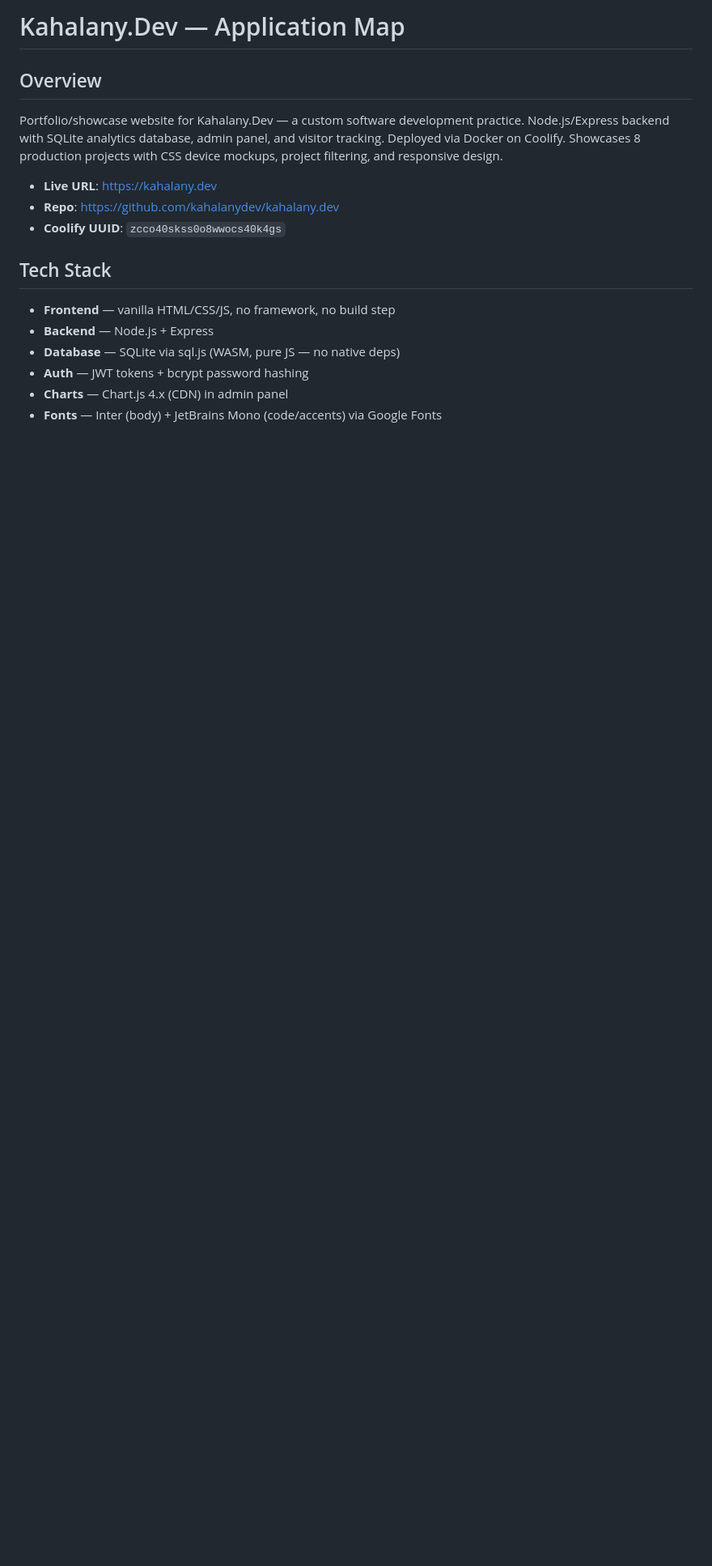
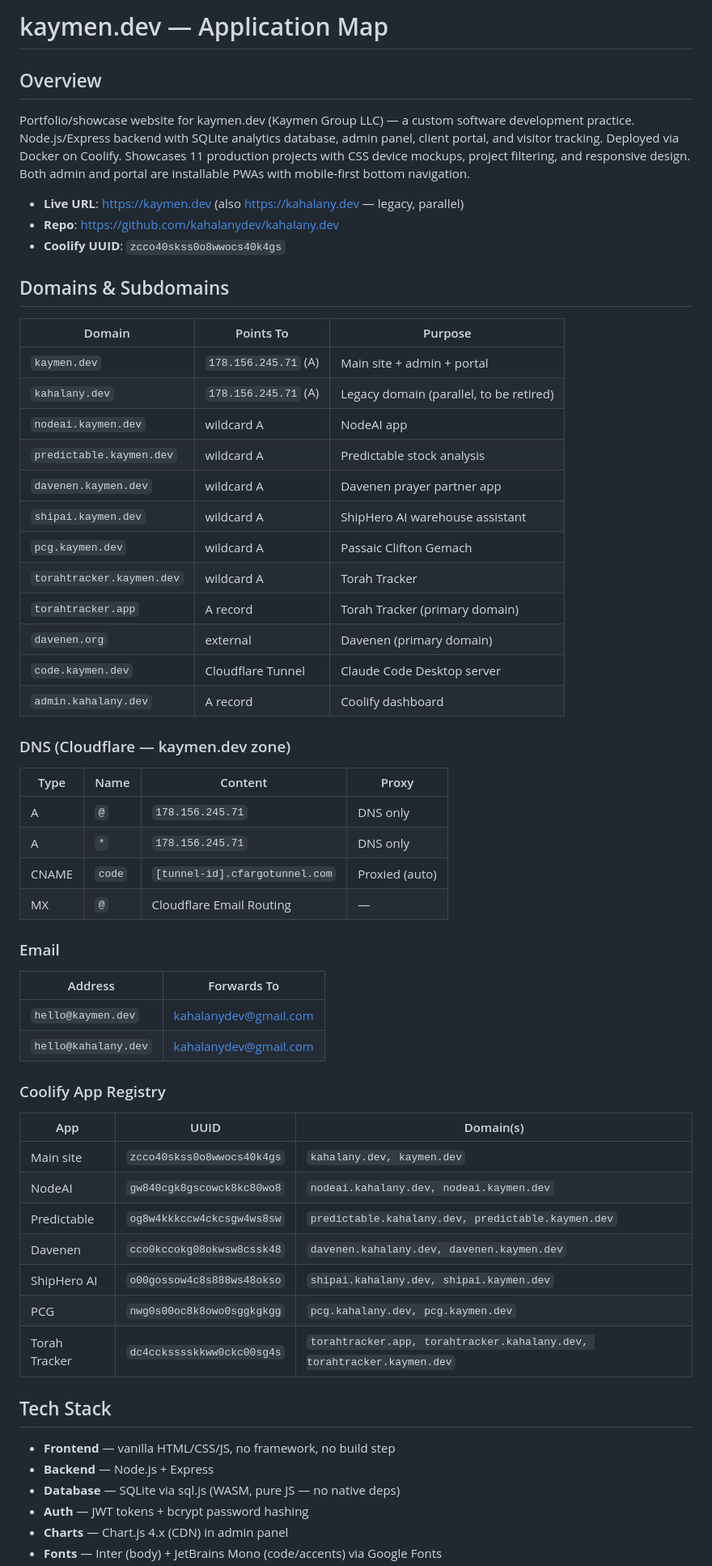
Before and after one commit to kahalanydev/kahalany.dev, a Markdown page: APP-MAP.md, the part around one of its changes. Shown at 81% size. Rendered like a GitHub page; blank space fills up the shorter version.

```diff
--- a/APP-MAP.md
+++ b/APP-MAP.md
@@ -1,11 +1,56 @@
-# Kahalany.Dev — Application Map
+# kaymen.dev — Application Map
 
 ## Overview
-Portfolio/showcase website for Kahalany.Dev — a custom software development practice. Node.js/Express backend with SQLite analytics database, admin panel, and visitor tracking. Deployed via Docker on Coolify. Showcases 8 production projects with CSS device mockups, project filtering, and responsive design.
+Portfolio/showcase website for kaymen.dev (Kaymen Group LLC) — a custom software development practice. Node.js/Express backend with SQLite analytics database, admin panel, client portal, and visitor tracking. Deployed via Docker on Coolify. Showcases 11 production projects with CSS device mockups, project filtering, and responsive design. Both admin and portal are installable PWAs with mobile-first bottom navigation.
 
-- **Live URL**: https://kahalany.dev
+- **Live URL**: https://kaymen.dev (also https://kahalany.dev — legacy, parallel)
 - **Repo**: https://github.com/kahalanydev/kahalany.dev
 - **Coolify UUID**: `zcco40skss0o8wwocs40k4gs`
+
+## Domains & Subdomains
+
+| Domain | Points To | Purpose |
+|--------|-----------|---------|
+| `kaymen.dev` | `178.156.245.71` (A) | Main site + admin + portal |
+| `kahalany.dev` | `178.156.245.71` (A) | Legacy domain (parallel, to be retired) |
+| `nodeai.kaymen.dev` | wildcard A | NodeAI app |
+| `predictable.kaymen.dev` | wildcard A | Predictable stock analysis |
+| `davenen.kaymen.dev` | wildcard A | Davenen prayer partner app |
+| `shipai.kaymen.dev` | wildcard A | ShipHero AI warehouse assistant |
+| `pcg.kaymen.dev` | wildcard A | Passaic Clifton Gemach |
+| `torahtracker.kaymen.dev` | wildcard A | Torah Tracker |
+| `torahtracker.app` | A record | Torah Tracker (primary domain) |
+| `davenen.org` | external | Davenen (primary domain) |
+| `code.kaymen.dev` | Cloudflare Tunnel | Claude Code Desktop server |
+| `admin.kahalany.dev` | A record | Coolify dashboard |
+
+### DNS (Cloudflare — kaymen.dev zone)
+
+| Type | Name | Content | Proxy |
+|------|------|---------|-------|
+| A | `@` | `178.156.245.71` | DNS only |
+| A | `*` | `178.156.245.71` | DNS only |
+| CNAME | `code` | `[tunnel-id].cfargotunnel.com` | Proxied (auto) |
+| MX | `@` | Cloudflare Email Routing | — |
+
+### Email
+
+| Address | Forwards To |
+|---------|-------------|
+| `hello@kaymen.dev` | kahalanydev@gmail.com |
+| `hello@kahalany.dev` | kahalanydev@gmail.com |
+
+### Coolify App Registry
+
+| App | UUID | Domain(s) |
+|-----|------|-----------|
+| Main site | `zcco40skss0o8wwocs40k4gs` | `kahalany.dev, kaymen.dev` |
+| NodeAI | `gw840cgk8gscowck8kc80wo8` | `nodeai.kahalany.dev, nodeai.kaymen.dev` |
+| Predictable | `og8w4kkkccw4ckcsgw4ws8sw` | `predictable.kahalany.dev, predictable.kaymen.dev` |
+| Davenen | `cco0kccokg08okwsw8cssk48` | `davenen.kahalany.dev, davenen.kaymen.dev` |
+| ShipHero AI | `o00gossow4c8s888ws48okso` | `shipai.kahalany.dev, shipai.kaymen.dev` |
+| PCG | `nwg0s00oc8k8owo0sggkgkgg` | `pcg.kahalany.dev, pcg.kaymen.dev` |
+| Torah Tracker | `dc4ccksssskkww0ckc00sg4s` | `torahtracker.app, torahtracker.kahalany.dev, torahtracker.kaymen.dev` |
 
 ## Tech Stack
 - **Frontend** — vanilla HTML/CSS/JS, no framework, no build step
```
Also changed, not shown: other parts of APP-MAP.md (+65 -30 lines), SITE-MAP.md (deleted, +0 -310 lines).
